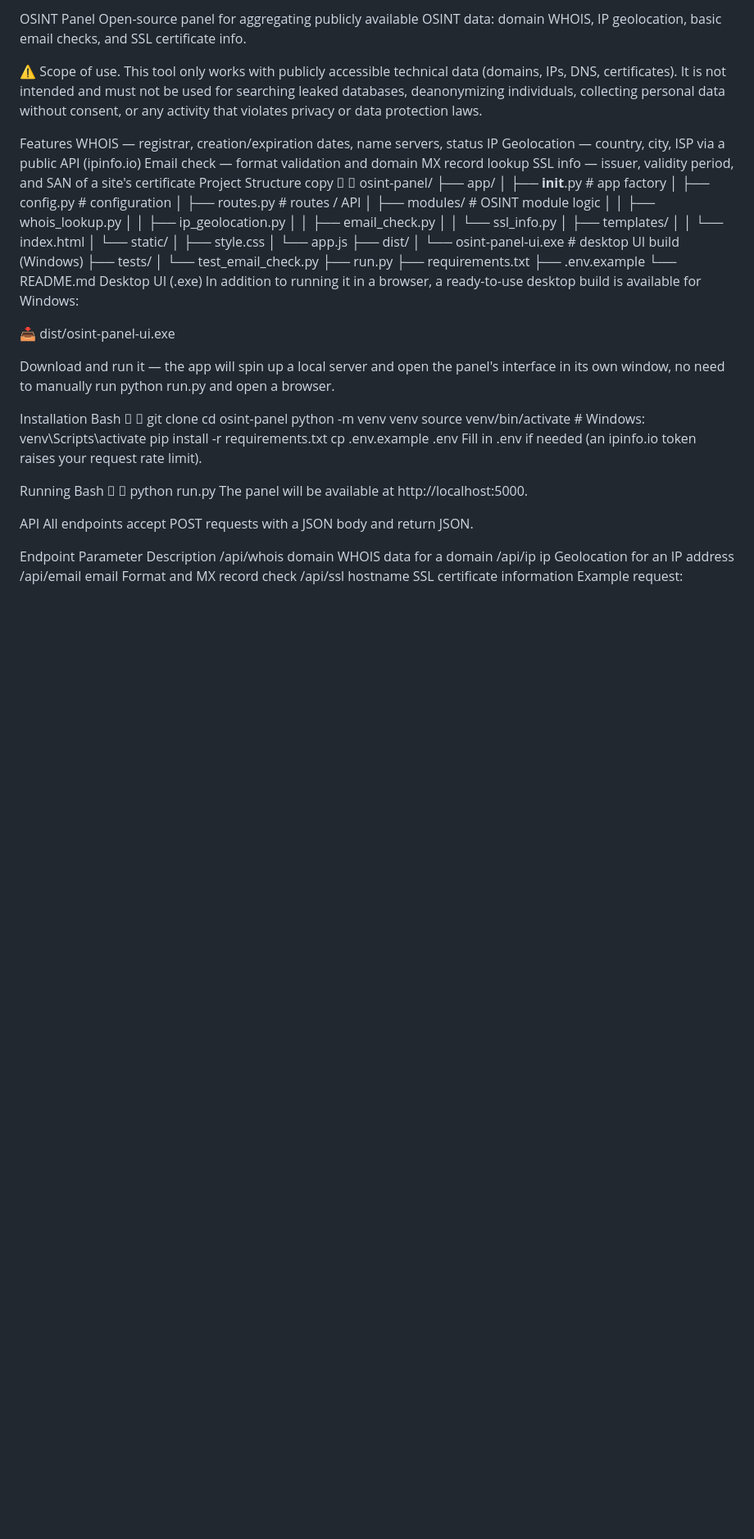
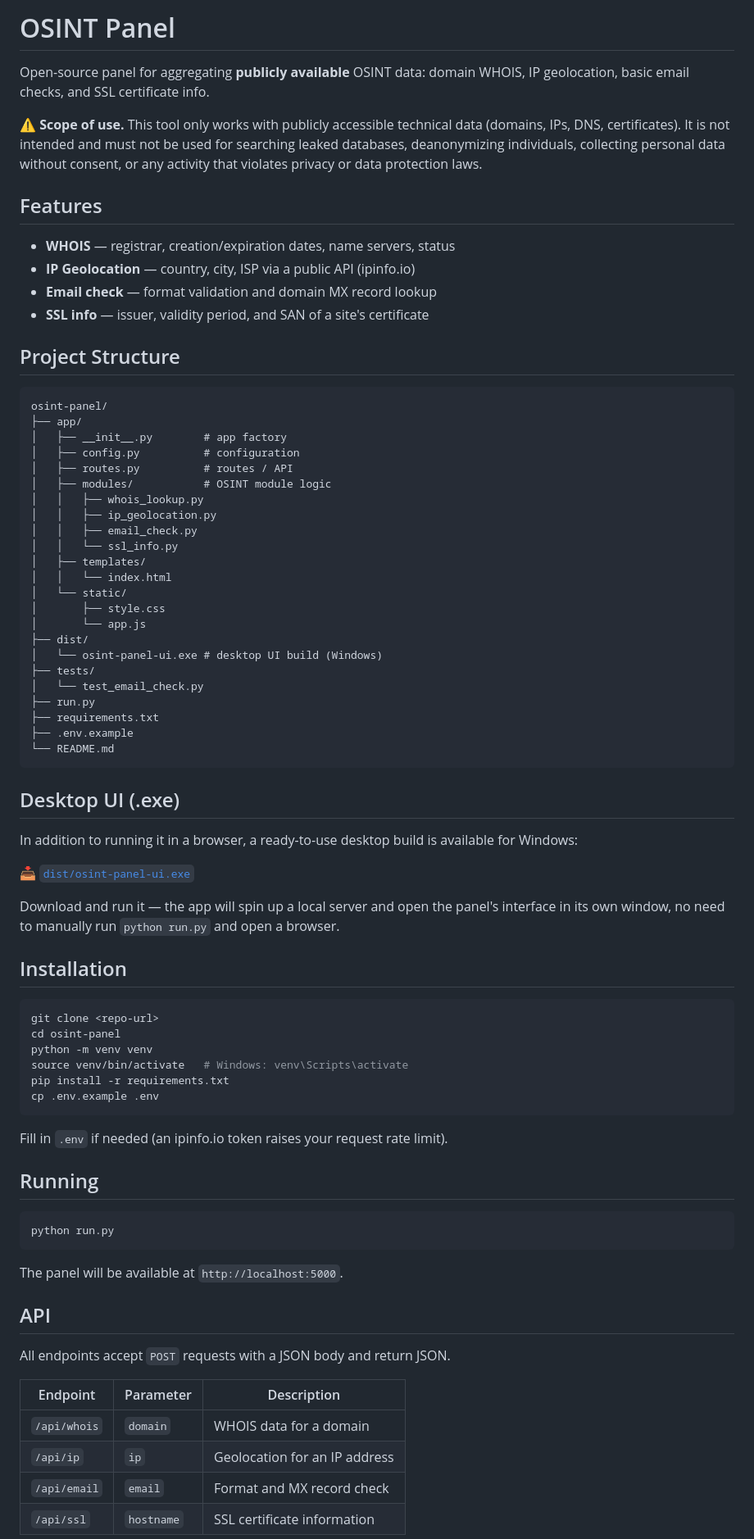
Before and after one commit to alotiho/osintPanel, a Markdown page: README.md, the part around one of its changes. Shown at 82% size. GitHub-like rendering; blank space fills up the shorter version.

````diff
--- a/README.md
+++ b/README.md
@@ -1,17 +1,19 @@
-OSINT Panel
-Open-source panel for aggregating publicly available OSINT data: domain WHOIS, IP geolocation, basic email checks, and SSL certificate info.
+# OSINT Panel
 
-⚠️ Scope of use. This tool only works with publicly accessible technical data (domains, IPs, DNS, certificates). It is not intended and must not be used for searching leaked databases, deanonymizing individuals, collecting personal data without consent, or any activity that violates privacy or data protection laws.
+Open-source panel for aggregating **publicly available** OSINT data: domain WHOIS, IP geolocation, basic email checks, and SSL certificate info.
 
-Features
-WHOIS — registrar, creation/expiration dates, name servers, status
-IP Geolocation — country, city, ISP via a public API (ipinfo.io)
-Email check — format validation and domain MX record lookup
-SSL info — issuer, validity period, and SAN of a site's certificate
-Project Structure
-copy
-
-
+⚠️ **Scope of use.** This tool only works with publicly accessible technical data (domains, IPs, DNS, certificates). It is not intended and must not be used for searching leaked databases, deanonymizing individuals, collecting personal data without consent, or any activity that violates privacy or data protection laws.
+
+## Features
+
+- **WHOIS** — registrar, creation/expiration dates, name servers, status
+- **IP Geolocation** — country, city, ISP via a public API (ipinfo.io)
+- **Email check** — format validation and domain MX record lookup
+- **SSL info** — issuer, validity period, and SAN of a site's certificate
+
+## Project Structure
+
+```
 osint-panel/
 ├── app/
 │   ├── __init__.py        # app factory
@@ -35,39 +37,47 @@ osint-panel/
 ├── requirements.txt
 ├── .env.example
 └── README.md
-Desktop UI (.exe)
+```
+
+## Desktop UI (.exe)
+
 In addition to running it in a browser, a ready-to-use desktop build is available for Windows:
 
-📥 dist/osint-panel-ui.exe
+📥 [`dist/osint-panel-ui.exe`](./dist/osint-panel-ui.exe)
 
-Download and run it — the app will spin up a local server and open the panel's interface in its own window, no need to manually run python run.py and open a browser.
+Download and run it — the app will spin up a local server and open the panel's interface in its own window, no need to manually run `python run.py` and open a browser.
 
-Installation
-Bash
-
-
+## Installation
+
+```bash
 git clone <repo-url>
 cd osint-panel
 python -m venv venv
 source venv/bin/activate   # Windows: venv\Scripts\activate
 pip install -r requirements.txt
 cp .env.example .env
-Fill in .env if needed (an ipinfo.io token raises your request rate limit).
+```
 
-Running
-Bash
-
-
+Fill in `.env` if needed (an ipinfo.io token raises your request rate limit).
+
+## Running
+
+```bash
 python run.py
-The panel will be available at http://localhost:5000.
+```
 
-API
-All endpoints accept POST requests with a JSON body and return JSON.
+The panel will be available at `http://localhost:5000`.
 
-Endpoint	Parameter	Description
-/api/whois	domain	WHOIS data for a domain
-/api/ip	ip	Geolocation for an IP address
-/api/email	email	Format and MX record check
-/api/ssl	hostname	SSL certificate information
+## API
+
+All endpoints accept `POST` requests with a JSON body and return JSON.
+
+| Endpoint      | Parameter  | Description                        |
+|---------------|------------|-------------------------------------|
+| `/api/whois`  | `domain`   | WHOIS data for a domain             |
+| `/api/ip`     | `ip`       | Geolocation for an IP address       |
+| `/api/email`  | `email`    | Format and MX record check          |
+| `/api/ssl`    | `hostname` | SSL certificate information         |
+
 Example request:
 
````
Also changed, not shown: other parts of README.md (+17 -12 lines).
